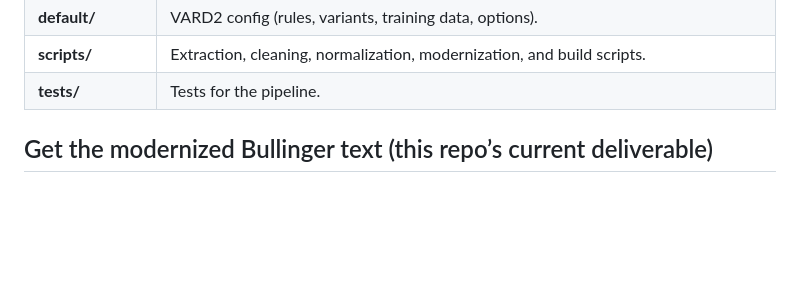
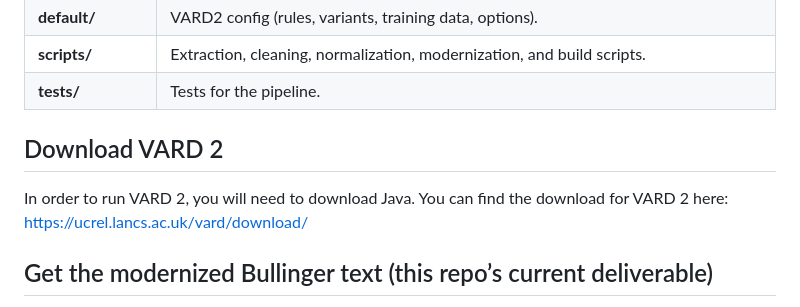
Before and after one commit to Ezra1/bullinger-modernization, a Markdown page: README.md, the part around the change. Drawn GitHub-style; blank space fills up the shorter version.

```diff
--- a/README.md
+++ b/README.md
@@ -16,6 +16,11 @@ This repo was originally built to modernize Heinrich Bullinger's 1561 *Apocalyps
 | **default/** | VARD2 config (rules, variants, training data, options). |
 | **scripts/** | Extraction, cleaning, normalization, modernization, and build scripts. |
 | **tests/** | Tests for the pipeline. |
+
+## Download VARD 2
+
+In order to run VARD 2, you will need to download Java.
+You can find the download for VARD 2 here: https://ucrel.lancs.ac.uk/vard/download/
 
 ## Get the modernized Bullinger text (this repo’s current deliverable)
 
```
